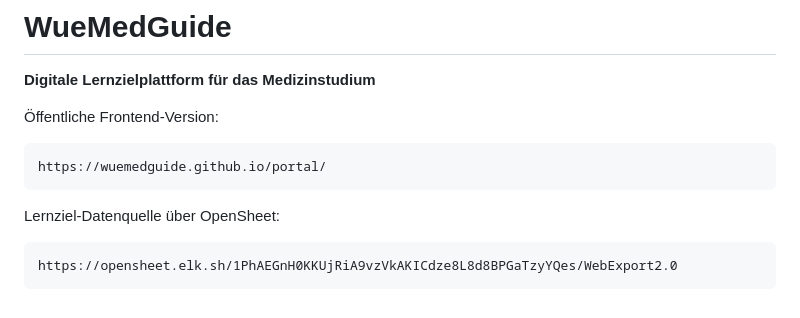
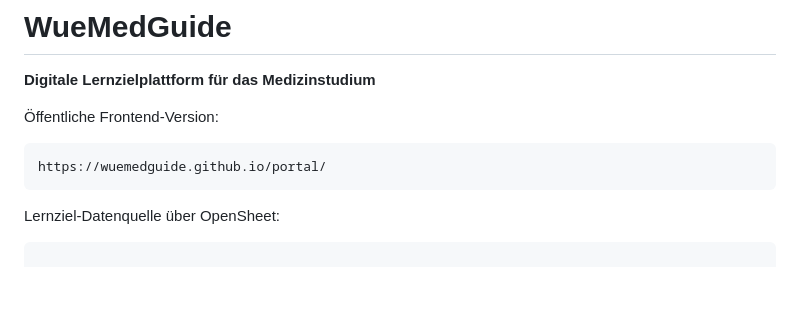
Before and after one commit to WueMedGuide/portal, a Markdown page: README.md, the part around one of its changes. Rendered like a GitHub page; blank space fills up the shorter version.

````diff
--- a/README.md
+++ b/README.md
@@ -847,5 +846,4 @@ https://wuemedguide.github.io/portal/
 Lernziel-Datenquelle über OpenSheet:
 
 ```text
-https://opensheet.elk.sh/1PhAEGnH0KKUjRiA9vzVkAKICdze8L8d8BPGaTzyYQes/WebExport2.0
 ```
````
Also changed, not shown: other parts of README.md (+0 -1 lines).
